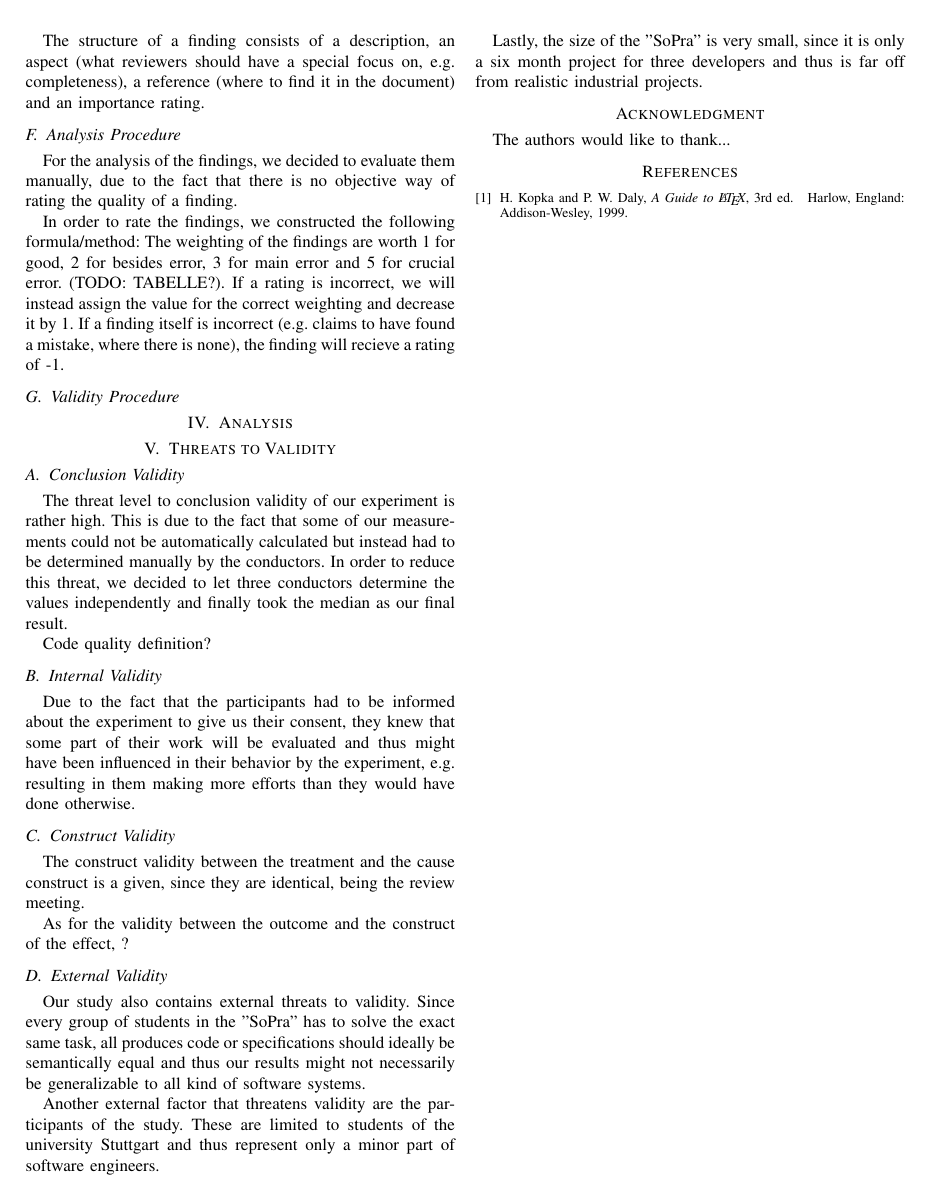
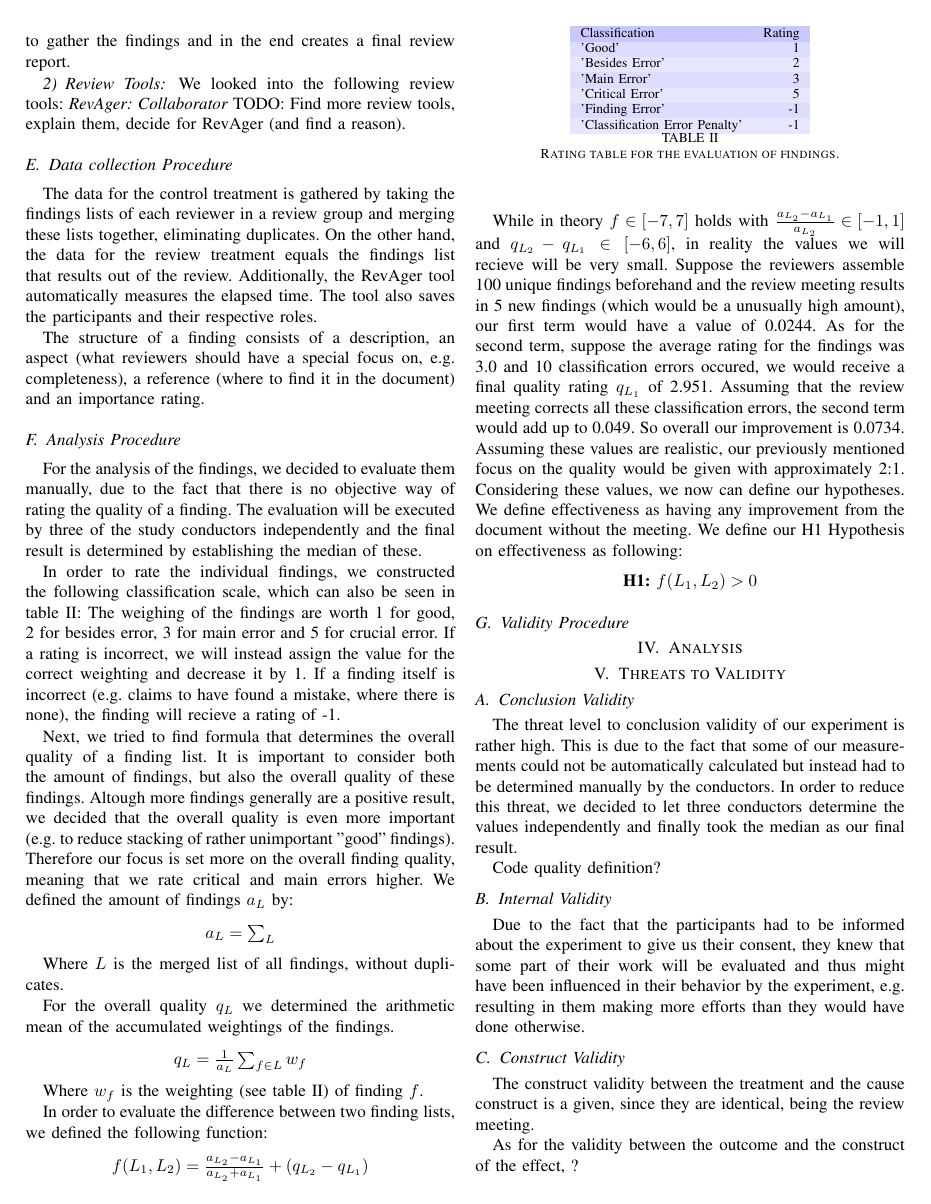
Before and after one commit to causeghs/EfficiencyOfReviews, a LaTeX paper (FMReviewRepo/IEEEtran/bare_conf.tex, which reads FMReviewRepo/IEEEtran/content/experimental_design.tex): page 2 of 2 before the commit and page 2 of 3 after it. Compiled offline with pdfLaTeX; a missing font is replaced by an installed copy or a similar font; a LaTeX package or settings file that is missing is left out.

Commit message:
Continued working on design section.

```diff
--- a/FMReviewRepo/IEEEtran/content/experimental_design.tex
+++ b/FMReviewRepo/IEEEtran/content/experimental_design.tex
@@ -67,10 +80,62 @@ The structure of a finding consists of a description, an aspect (what reviewers
 
 \subsection{Analysis Procedure}
 
-For the analysis of the findings, we decided to evaluate them manually, due to the fact that there is no objective way of rating the quality of a finding.
+For the analysis of the findings, we decided to evaluate them manually, due to the fact that there is no objective way of rating the quality of a finding. The evaluation will be executed by three of the study conductors independently and the final result is determined by establishing the median of these.
 
-In order to rate the findings, we constructed the following formula/method:
-The weighting of the findings are worth 1 for good, 2 for besides error, 3 for main error and 5 for crucial error. (TODO: TABELLE?). If a rating is incorrect, we will instead assign the value for the correct weighting and decrease it by 1.
+In order to rate the individual findings, we constructed the following classification scale, which can also be seen in table~\ref{tab:ratings}:
+The weighing of the findings are worth 1 for good, 2 for besides error, 3 for main error and 5 for crucial error. If a rating is incorrect, we will instead assign the value for the correct weighting and decrease it by 1.
 If a finding itself is incorrect (e.g. claims to have found a mistake, where there is none), the finding will recieve a rating of -1.
 
+Next, we tried to find formula that determines the overall quality of a finding list. It is important to consider both the amount of findings, but also the overall quality of these findings. Altough more findings generally are a positive result, we decided that the overall quality is even more important (e.g. to reduce stacking of rather unimportant "good" findings). Therefore our focus is set more on the overall finding quality, meaning that we rate critical and main errors higher.
+We defined the amount of findings $a_L$ by:
+\begin{center}
+
+$a_L = \sum_{L}$
+\end{center}
+
+Where $L$ is the merged list of all findings, without duplicates.
+
+For the overall quality $q_L$ we determined the arithmetic mean of the accumulated weightings of the findings.
+
+\begin{center}
+{$q_L = \frac{1}{a_L} \sum_{f \in L} w_f$}
+\end{center}
+
+Where $w_f$ is the weighting (see table~\ref{tab:ratings}) of finding $f$.
+
+In order to evaluate the difference between two finding lists, we defined the following function:
+
+\begin{center}
+$f(L_1, L_2) = \frac{a_{L_2} - a_{L_1}}{a_{L_2} + a_{L_1}} + (q_{L_2} - q_{L_1}) $
+\end{center}
+
+While in theory $f \in [-7, 7]$ holds with $\frac{a_{L_2} - a_{L_1}}{a_{L_2}} \in [-1, 1]$ and $q_{L_2} - q_{L_1} \in [-6, 6]$, in reality the values we will recieve will be very small. Suppose the reviewers assemble 100 unique findings beforehand and the review meeting results in 5 new findings (which would be a unusually high amount), our first term
+would have a value of 0.0244.
+As for the second term, suppose the average rating for the findings was 3.0 and 10 classification errors occured, we would receive a final quality rating $q_{L_1}$ of 2.951. Assuming that the review meeting corrects all these classification errors, the second term would add up to 0.049. So overall our improvement is 0.0734. Assuming these values are realistic, our previously mentioned focus on the quality would be given with approximately 2:1.
+Considering these values, we now can define our hypotheses.
+We define effectiveness as having any improvement from the document without the meeting.
+We define our H1 Hypothesis on effectiveness as following:
+
+\begin{center}
+\textbf{H1:} $f(L_1, L_2) > 0$
+\end{center}
+
+%\in [-1, 1]
+\begin{table}
+\centering
+\begin{tabular}{lr}
+  \rowcolor{heading}Classification & Rating \\
+  \rowcolor{a}'Good' & 1 \\
+  \rowcolor{b}'Besides Error' & 2 \\
+  \rowcolor{a}'Main Error' & 3 \\
+  \rowcolor{b}'Critical Error' & 5 \\
+  \rowcolor{a}'Finding Error' & -1 \\
+  \rowcolor{b}'Classification Error Penalty' & -1 \\
+\end{tabular}
+\caption{Rating table for the evaluation of findings.}
+\label{tab:ratings}
+\end{table}
+
+
+
 \subsection{Validity Procedure}
```
Also changed, not shown: FMReviewRepo/IEEEtran/bare_conf.pdf, FMReviewRepo/IEEEtran/content/experimental_design.tex (25 more changed lines), 4 other files.
